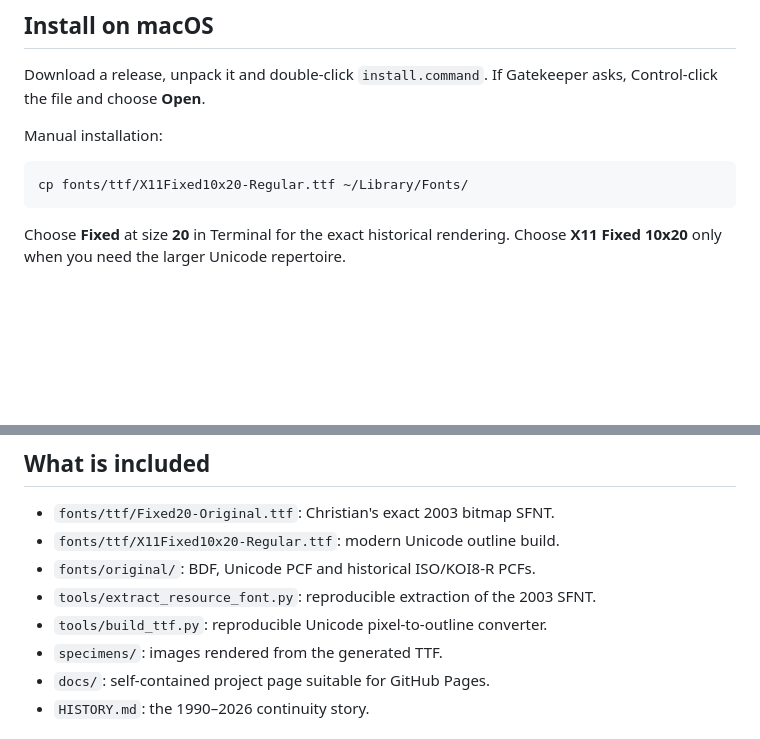
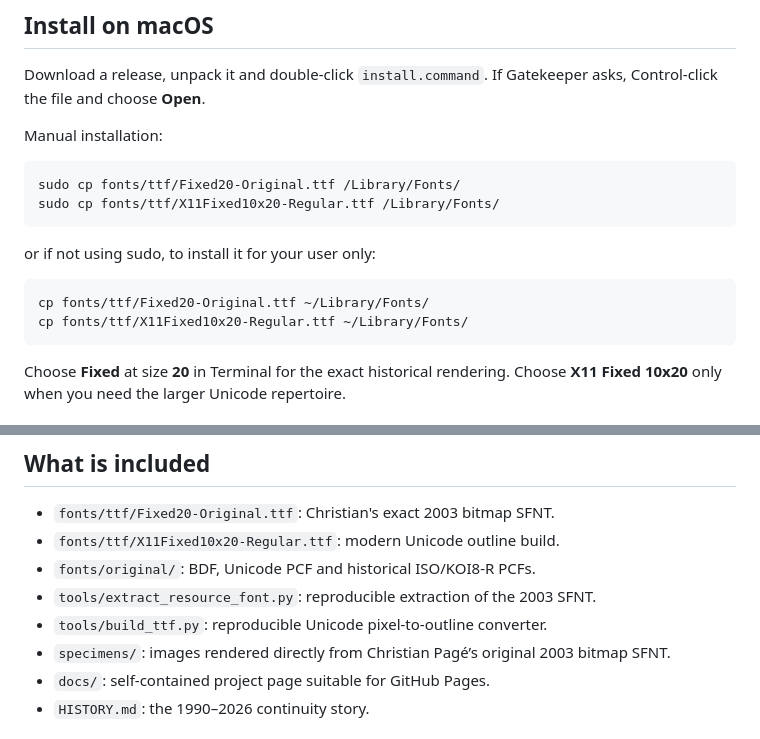
Before and after one commit to pagecp/x11-fixed-10x20, a Markdown page: README.md, 2 parts joined by grey strips. Rendered like a GitHub page; blank space fills up the shorter version.

Commit message:
Revise README for installation and specimen details
Updated installation instructions and clarified specimen source.

````diff
--- a/README.md
+++ b/README.md
@@ -40,6 +40,14 @@ asks, Control-click the file and choose **Open**.
 Manual installation:
 
 ```sh
+sudo cp fonts/ttf/Fixed20-Original.ttf /Library/Fonts/
+sudo cp fonts/ttf/X11Fixed10x20-Regular.ttf /Library/Fonts/
+```
+
+or if not using sudo, to install it for your user only:
+
+```sh
+cp fonts/ttf/Fixed20-Original.ttf ~/Library/Fonts/
 cp fonts/ttf/X11Fixed10x20-Regular.ttf ~/Library/Fonts/
 ```
 
@@ -69,7 +77,7 @@ choose **X11 Fixed 10x20** in Windows Terminal or your editor.
 - `fonts/original/`: BDF, Unicode PCF and historical ISO/KOI8-R PCFs.
 - `tools/extract_resource_font.py`: reproducible extraction of the 2003 SFNT.
 - `tools/build_ttf.py`: reproducible Unicode pixel-to-outline converter.
-- `specimens/`: images rendered from the generated TTF.
+- `specimens/`: images rendered directly from Christian Pagé’s original 2003 bitmap SFNT.
 - `docs/`: self-contained project page suitable for GitHub Pages.
 - `HISTORY.md`: the 1990–2026 continuity story.
 
````
